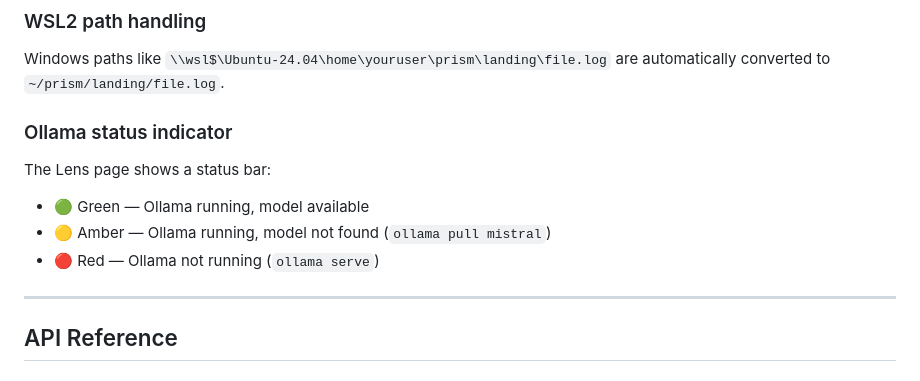
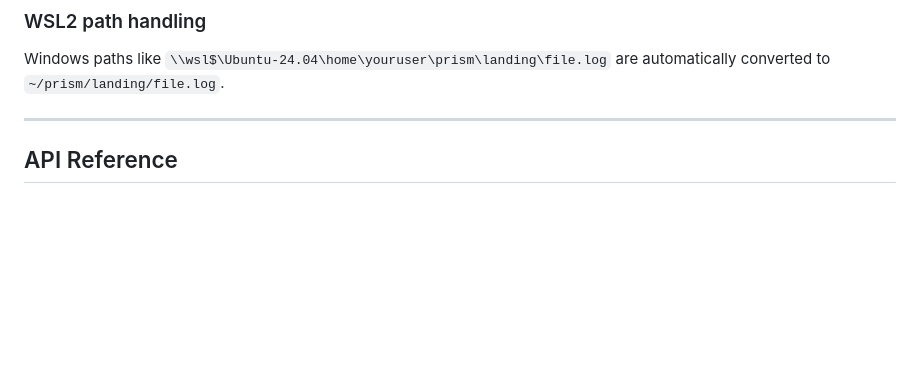
Before and after one commit to DefensiveCyber/prism, a Markdown page: README.md, the part around the change. GitHub-like rendering; blank space fills up the shorter version.

```diff
--- a/README.md
+++ b/README.md
@@ -478,12 +478,6 @@ The Lens module provides AI-powered log analysis using LogWhisperer and Ollama.
 Windows paths like `\\wsl$\Ubuntu-24.04\home\youruser\prism\landing\file.log`
 are automatically converted to `~/prism/landing/file.log`.
 
-### Ollama status indicator
-The Lens page shows a status bar:
-- 🟢 Green — Ollama running, model available
-- 🟡 Amber — Ollama running, model not found (`ollama pull mistral`)
-- 🔴 Red — Ollama not running (`ollama serve`)
-
 ---
 
 ## API Reference
```
